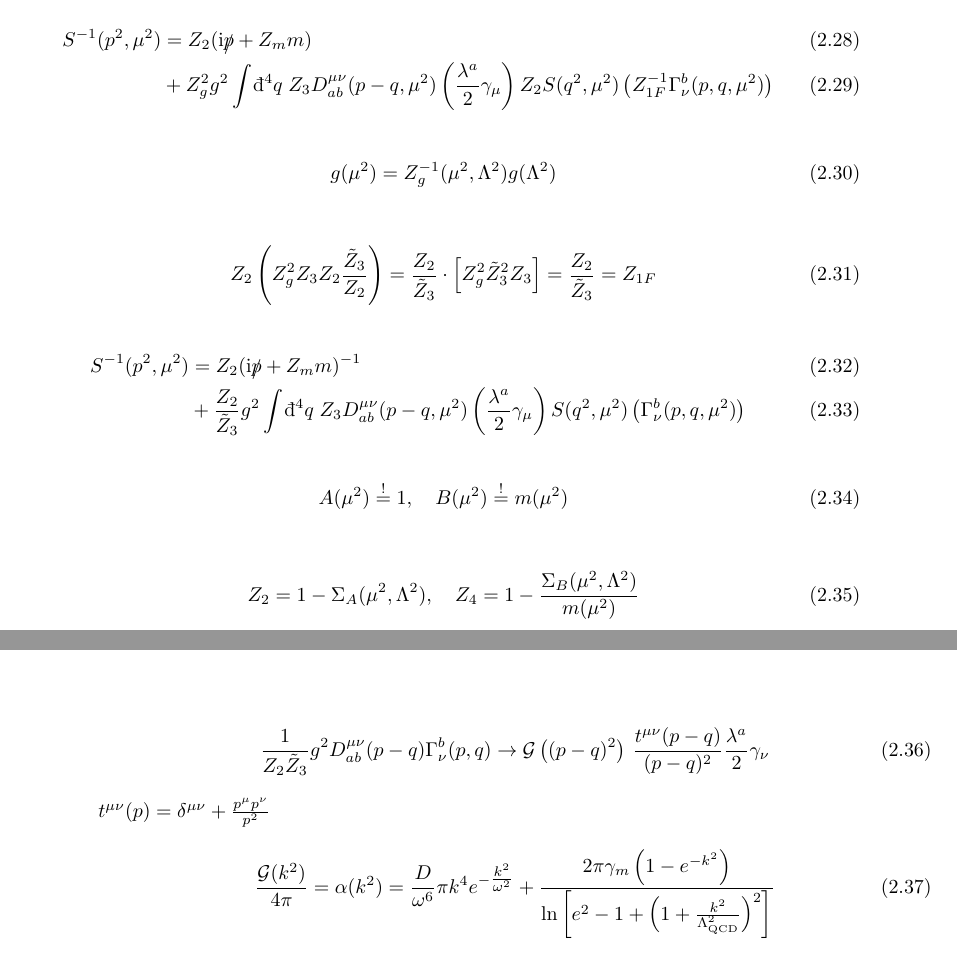
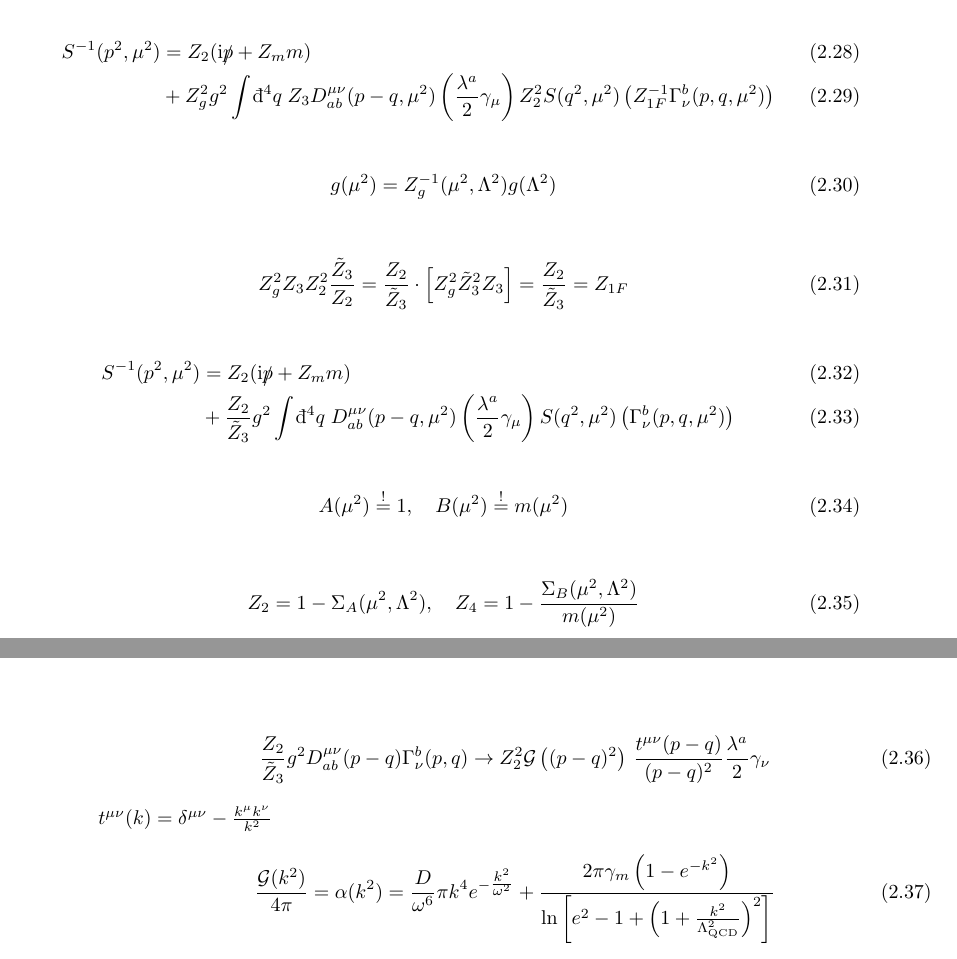
Before and after one commit to GestoerterOszillator/Maris-Tandy, a LaTeX thesis (thesis/Maris Tandy.tex): two parts of pages 9 and 10 of 21, joined at a grey line, cut so that both start at the same text. Compiled offline with pdfLaTeX.

Commit message:
3-Faktor gefixt, Claude hat Fehler gesucht

```diff
--- a/thesis/Maris Tandy.tex
+++ b/thesis/Maris Tandy.tex
@@ -257,7 +257,7 @@ Supervisor: Prof. Dr. Christian Fischer \\
 
 \begin{align}
 	S^{-1}(p^2, \mu^2) &= Z_2(\ii \p + Z_m m) \\
-	&+ Z_g^2 g^2 \int \dbar^4 q \; Z_3 D_{ab}^{\mu\nu}(p-q, \mu^2)\left( \frac{\lambda^a}{2}\g_\mu \right)Z_2 S(q^2, \mu^2) \left( Z_{1F}^{-1} \Gamma^b_\nu(p, q, \mu^2) \right)
+	&+ Z_g^2 g^2 \int \dbar^4 q \; Z_3 D_{ab}^{\mu\nu}(p-q, \mu^2)\left( \frac{\lambda^a}{2}\g_\mu \right)Z_2^2 S(q^2, \mu^2) \left( Z_{1F}^{-1} \Gamma^b_\nu(p, q, \mu^2) \right)
 \end{align}
 
 \begin{align}
@@ -265,12 +265,12 @@ Supervisor: Prof. Dr. Christian Fischer \\
 \end{align}
 
 \begin{align}
-	Z_2\left(Z_g^2 Z_3 Z_2 \frac{\tilde Z_3}{Z_2}\right) = \frac{Z_2}{\tilde Z_3} \cdot \left[Z_g^2 \tilde Z_3^2 Z_3\right] = \frac{Z_2}{\tilde Z_3} = Z_{1F}
+	Z_g^2 Z_3 Z_2^2 \frac{\tilde Z_3}{Z_2} = \frac{Z_2}{\tilde Z_3} \cdot \left[Z_g^2 \tilde Z_3^2 Z_3\right] = \frac{Z_2}{\tilde Z_3} = Z_{1F}
 \end{align}
 
 \begin{align}
-	S^{-1}(p^2, \mu^2) &= Z_2(\ii \p + Z_m m)^{-1} \\ % todo
-	&+ \frac{Z_2}{\tilde Z_3} g^2 \int \dbar^4 q \; Z_3 D_{ab}^{\mu\nu}(p-q, \mu^2)\left( \frac{\lambda^a}{2}\g_\mu \right) S(q^2, \mu^2) \left( \Gamma^b_\nu(p, q, \mu^2) \right)
+	S^{-1}(p^2, \mu^2) &= Z_2(\ii \p + Z_m m) \\
+	&+ \frac{Z_2}{\tilde Z_3} g^2 \int \dbar^4 q \; D_{ab}^{\mu\nu}(p-q, \mu^2)\left( \frac{\lambda^a}{2}\g_\mu \right) S(q^2, \mu^2) \left( \Gamma^b_\nu(p, q, \mu^2) \right)
 \end{align}
 
 \begin{align}
@@ -282,9 +282,9 @@ Supervisor: Prof. Dr. Christian Fischer \\
 \end{align}
 
 \begin{align}
-	\frac{1}{Z_2 \tilde Z_3} g^2 D_{ab}^{\mu\nu}(p-q) \Gamma_\nu^b(p,q) \rightarrow \mathcal G\left((p-q)^2\right)\, \frac{t^{\mu\nu}(p-q)}{(p-q)^2}\frac{\lambda^a}{2}\g_\nu
+	\frac{Z_2}{\tilde Z_3} g^2 D_{ab}^{\mu\nu}(p-q) \Gamma_\nu^b(p,q) \rightarrow Z_2^2 \mathcal G\left((p-q)^2\right)\, \frac{t^{\mu\nu}(p-q)}{(p-q)^2}\frac{\lambda^a}{2}\g_\nu
 \end{align}
-$t^{\mu\nu}(p) = \delta^{\mu\nu} + \frac{p^\mu p^\nu}{p^2}$
+$t^{\mu\nu}(k) = \delta^{\mu\nu} - \frac{k^\mu k^\nu}{k^2}$
 \begin{align}
 	\frac{\mathcal{G}(k^2)}{4\pi} = \alpha(k^2) = \frac{D}{\omega^6} \pi k^4 e^{-\tfrac{k^2}{\omega^2}} + \frac{2\pi \gamma_m \left( 1-e^{-k^2} \right)}{\ln\left[ e^2-1+\left( 1+\tfrac{k^2}{\Lambda_\mathrm{QCD}^2} \right)^2 \right]}
 \end{align}
```
Also changed, not shown: thesis/Maris Tandy.pdf, thesis/images/imagp.pdf, thesis/images/realp.pdf, thesis/Maris Tandy.tex (4 more changed lines), 3 other files.
